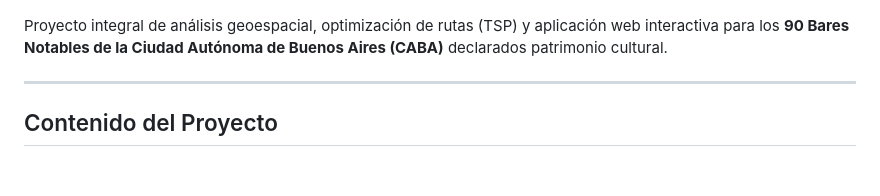
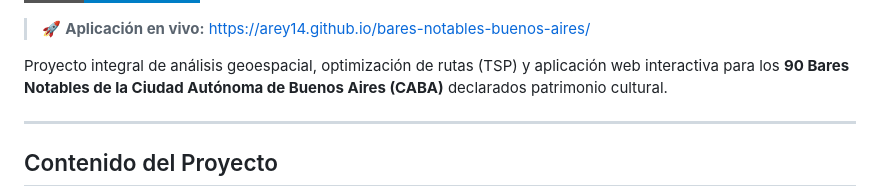
Before and after one commit to Arey14/bares-notables-buenos-aires, a Markdown page: README.md, the part around one of its changes. Rendered like a GitHub page; badges without logos; blank space fills up the shorter version.

Commit message:
docs: add GitHub Pages live demo link to README

```diff
--- a/README.md
+++ b/README.md
@@ -4,6 +5,8 @@
 [![Leaflet](https://img.shields.io/badge/UI-Leaflet.js-green.svg)](https://leafletjs.com)
 [![Python](https://img.shields.io/badge/Engine-Python%203-blue.svg)](https://www.python.org)
 [![License: MIT](https://img.shields.io/badge/License-MIT-yellow.svg)](LICENSE)
+
+> 🚀 **Aplicación en vivo:** [https://arey14.github.io/bares-notables-buenos-aires/](https://arey14.github.io/bares-notables-buenos-aires/)
 
 Proyecto integral de análisis geoespacial, optimización de rutas (TSP) y aplicación web interactiva para los **90 Bares Notables de la Ciudad Autónoma de Buenos Aires (CABA)** declarados patrimonio cultural.
 
```
Also changed, not shown: other parts of README.md (+1 -0 lines).
